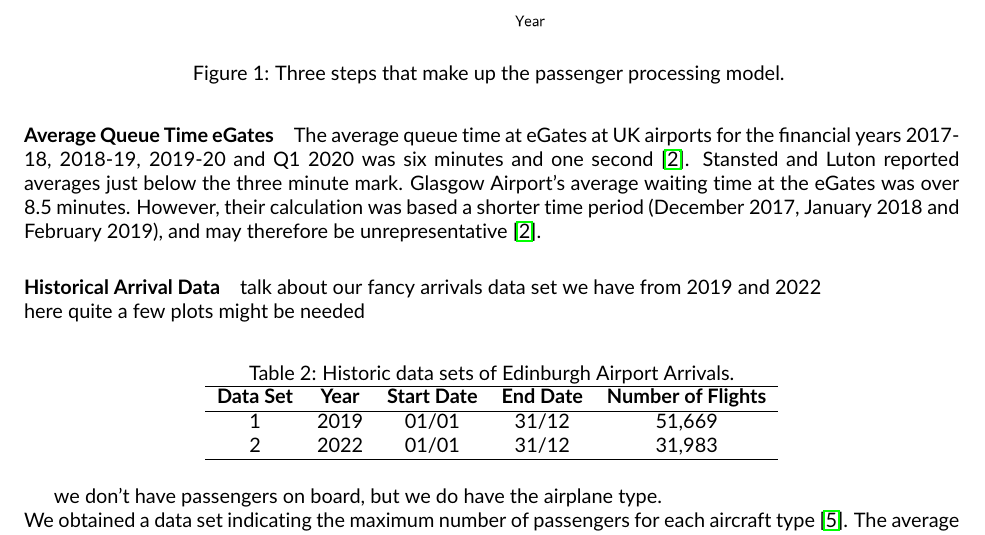
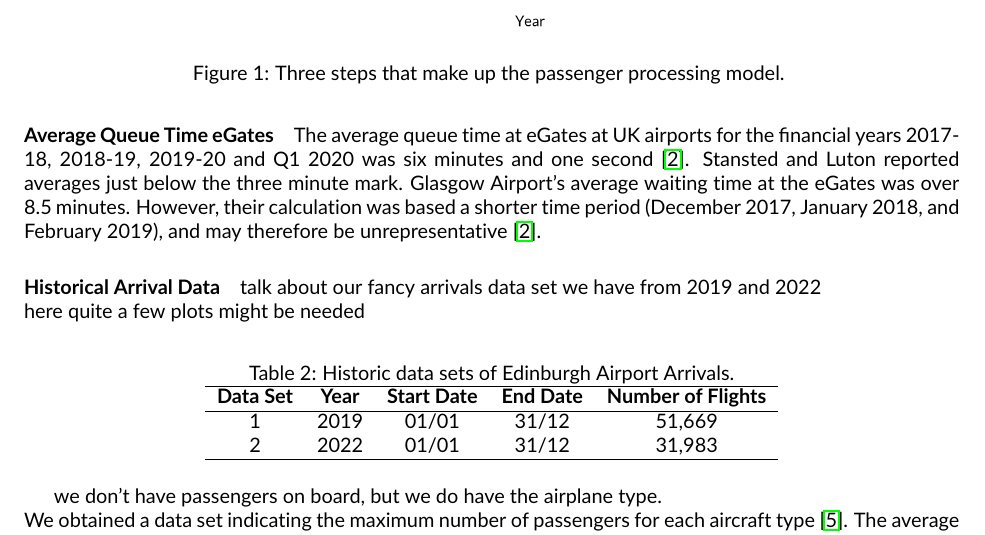
Before and after one commit to cobrbra/immigration_queue_simulation_edinburgh_airport, a LaTeX document (report/report.tex): part of page 3 of 6, cut so that both start at the same text. Compiled offline with pdfLaTeX; a missing bibliography style is replaced by a similar one.

Commit message:
Updates from Overleaf

```diff
--- a/report/report.tex
+++ b/report/report.tex
@@ -115,7 +115,7 @@ As these dates lie, in parts quite far, in the future we can confidently assume
 The UK government's target of eGate usage among those eligible is 80\%, which was broadly met on a national level in 2019 and the first quarter of 2020. For airports in the North the uptake was consistently lower at around 70\% for the same period \cite{Inspection_eGates}. While there were no publicly available numbers for Edinburgh Airport, Glasgow Airport's uptake of around 60\% can serve as a reference due to proximity, as well as a lower limit, as it reports some of the lowest utilisation of eGates nationwide \cite{Inspection_eGates}.
 
 \paragraph{Average Queue Time eGates}
-The average queue time at eGates at UK airports for the financial years 2017-18, 2018-19, 2019-20 and Q1 2020 was six minutes and one second \cite{Inspection_eGates}. Stansted and Luton reported averages just below the three minute mark. Glasgow Airport's average waiting time at the eGates was over 8.5 minutes. However, their calculation was based a shorter time period (December 2017, January 2018 and February 2019), and may therefore be unrepresentative \cite{Inspection_eGates}.
+The average queue time at eGates at UK airports for the financial years 2017-18, 2018-19, 2019-20 and Q1 2020 was six minutes and one second \cite{Inspection_eGates}. Stansted and Luton reported averages just below the three minute mark. Glasgow Airport's average waiting time at the eGates was over 8.5 minutes. However, their calculation was based a shorter time period (December 2017, January 2018, and February 2019), and may therefore be unrepresentative \cite{Inspection_eGates}.
 
 
 \paragraph{Historical Arrival Data}
```
